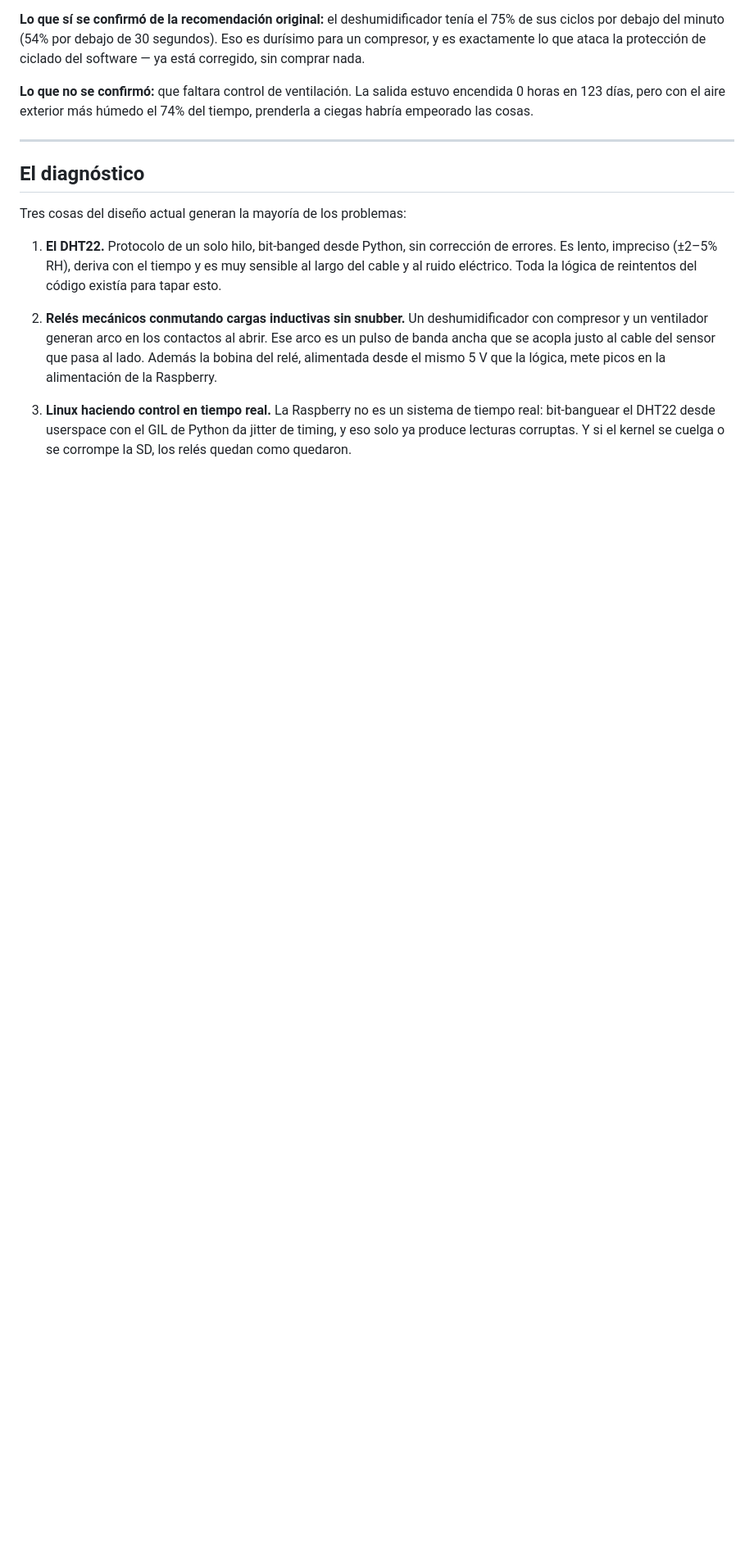
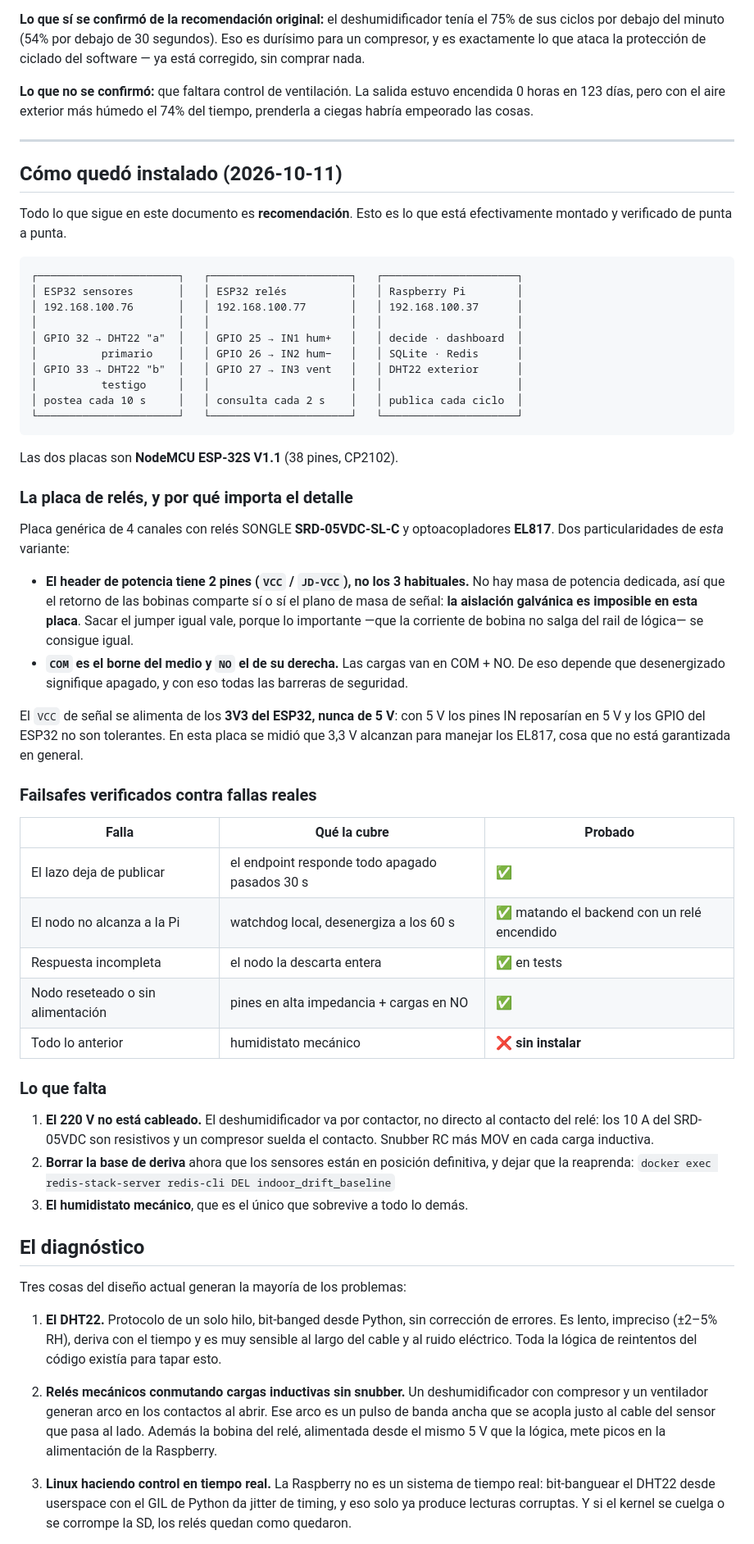
Before and after one commit to jereantequera/Autocann, a Markdown page: HARDWARE.md, the part around the change. Shown at 82% size. Drawn GitHub-style; blank space fills up the shorter version.

Commit message:
📋 Record how the tent build actually came out
Everything else in HARDWARE.md is a recommendation. This is what is
mounted: the two nodes and their pins, which failsafes were proven against
real faults rather than tests, and the three things still missing.

The relay board detail is worth writing down because this variant has a
2-pin power header instead of the usual 3, so it has no dedicated power
ground and cannot be galvanically isolated at all - and because which screw
terminal is NO is what makes de-energised mean off.

````diff
--- a/HARDWARE.md
+++ b/HARDWARE.md
@@ -68,6 +68,65 @@ encendida 0 horas en 123 días, pero con el aire exterior más húmedo el 74% de
 tiempo, prenderla a ciegas habría empeorado las cosas.
 
 ---
+
+## Cómo quedó instalado (2026-10-11)
+
+Todo lo que sigue en este documento es **recomendación**. Esto es lo que está
+efectivamente montado y verificado de punta a punta.
+
+```
+┌──────────────────────┐   ┌──────────────────────┐   ┌─────────────────────┐
+│ ESP32 sensores       │   │ ESP32 relés          │   │ Raspberry Pi        │
+│ 192.168.100.76       │   │ 192.168.100.77       │   │ 192.168.100.37      │
+│                      │   │                      │   │                     │
+│ GPIO 32 → DHT22 "a"  │   │ GPIO 25 → IN1 hum+   │   │ decide · dashboard  │
+│          primario    │   │ GPIO 26 → IN2 hum−   │   │ SQLite · Redis      │
+│ GPIO 33 → DHT22 "b"  │   │ GPIO 27 → IN3 vent   │   │ DHT22 exterior      │
+│          testigo     │   │                      │   │                     │
+│ postea cada 10 s     │   │ consulta cada 2 s    │   │ publica cada ciclo  │
+└──────────────────────┘   └──────────────────────┘   └─────────────────────┘
+```
+
+Las dos placas son **NodeMCU ESP-32S V1.1** (38 pines, CP2102).
+
+### La placa de relés, y por qué importa el detalle
+
+Placa genérica de 4 canales con relés SONGLE **SRD-05VDC-SL-C** y
+optoacopladores **EL817**. Dos particularidades de *esta* variante:
+
+- **El header de potencia tiene 2 pines (`VCC` / `JD-VCC`), no los 3 habituales.**
+  No hay masa de potencia dedicada, así que el retorno de las bobinas comparte
+  sí o sí el plano de masa de señal: **la aislación galvánica es imposible en
+  esta placa**. Sacar el jumper igual vale, porque lo importante —que la
+  corriente de bobina no salga del rail de lógica— se consigue igual.
+- **`COM` es el borne del medio y `NO` el de su derecha.** Las cargas van en
+  COM + NO. De eso depende que desenergizado signifique apagado, y con eso
+  todas las barreras de seguridad.
+
+El `VCC` de señal se alimenta de los **3V3 del ESP32, nunca de 5 V**: con 5 V
+los pines IN reposarían en 5 V y los GPIO del ESP32 no son tolerantes. En esta
+placa se midió que 3,3 V alcanzan para manejar los EL817, cosa que no está
+garantizada en general.
+
+### Failsafes verificados contra fallas reales
+
+| Falla | Qué la cubre | Probado |
+|---|---|---|
+| El lazo deja de publicar | el endpoint responde todo apagado pasados 30 s | ✅ |
+| El nodo no alcanza a la Pi | watchdog local, desenergiza a los 60 s | ✅ matando el backend con un relé encendido |
+| Respuesta incompleta | el nodo la descarta entera | ✅ en tests |
+| Nodo reseteado o sin alimentación | pines en alta impedancia + cargas en NO | ✅ |
+| Todo lo anterior | humidistato mecánico | ❌ **sin instalar** |
+
+### Lo que falta
+
+1. **El 220 V no está cableado.** El deshumidificador va por contactor, no
+   directo al contacto del relé: los 10 A del SRD-05VDC son resistivos y un
+   compresor suelda el contacto. Snubber RC más MOV en cada carga inductiva.
+2. **Borrar la base de deriva** ahora que los sensores están en posición
+   definitiva, y dejar que la reaprenda:
+   `docker exec redis-stack-server redis-cli DEL indoor_drift_baseline`
+3. **El humidistato mecánico**, que es el único que sobrevive a todo lo demás.
 
 ## El diagnóstico
 
````
